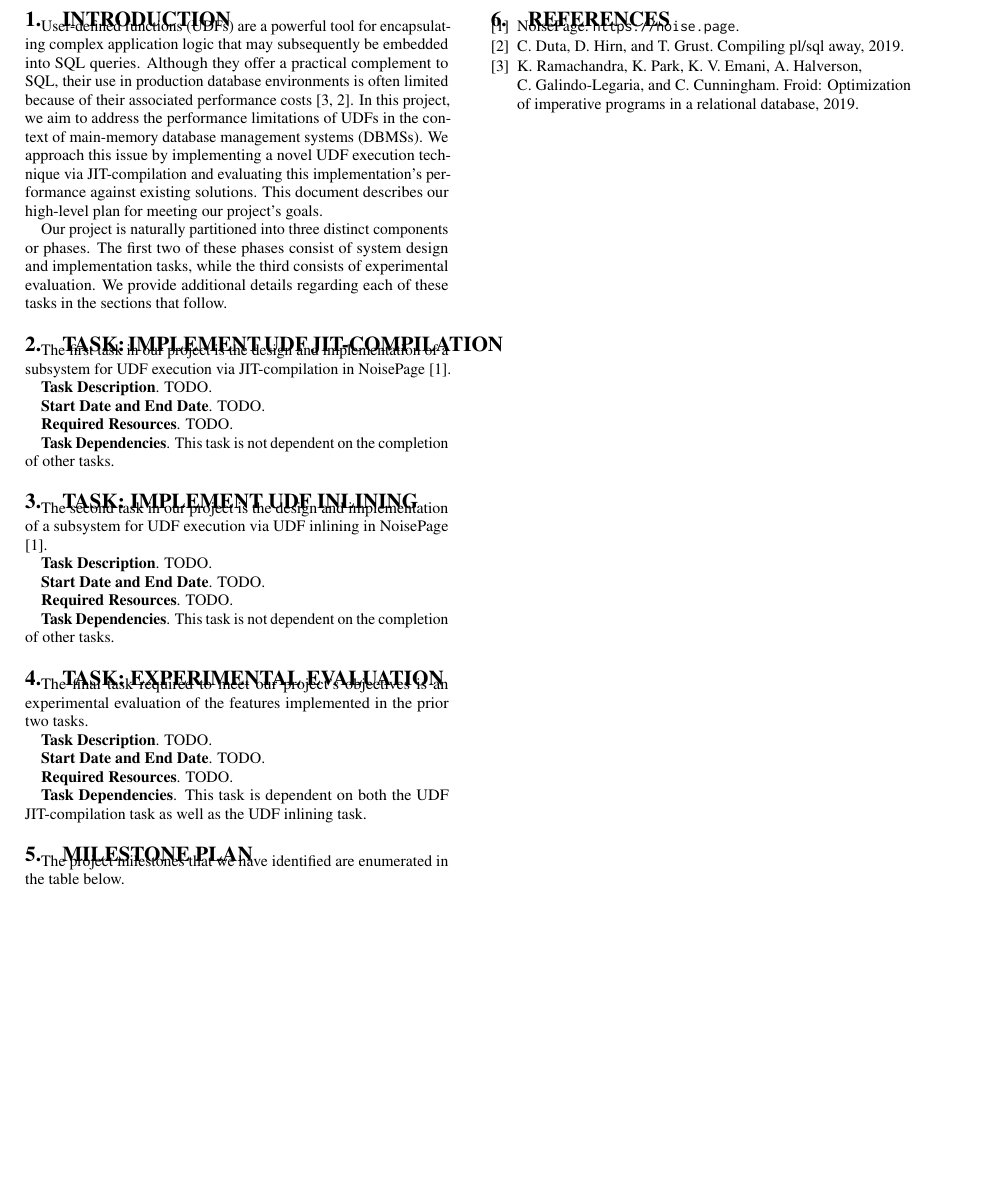
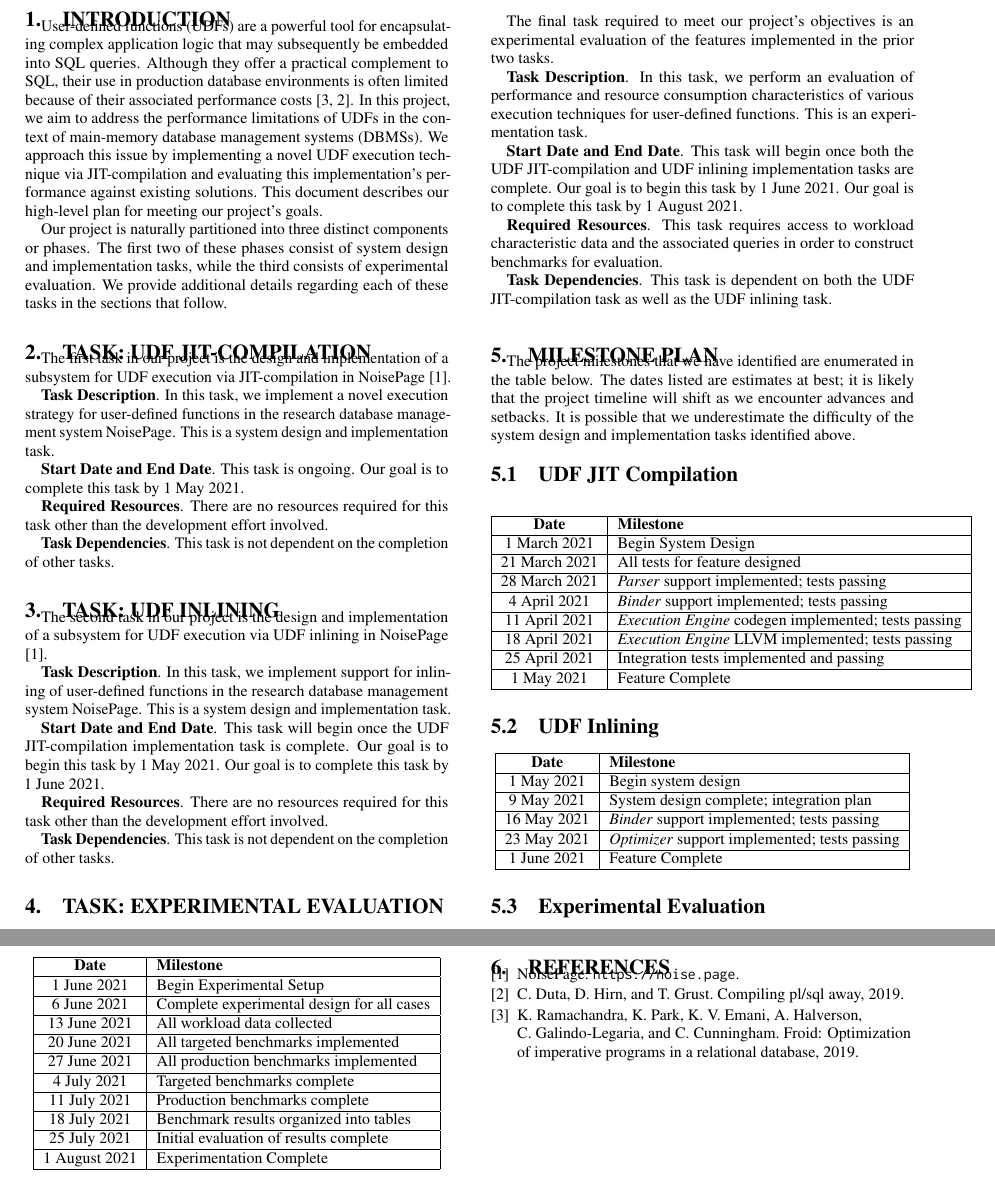
Before and after one commit to turingcompl33t/udf-jit, a LaTeX document (plan/plan.tex): part of the page before the commit and two parts of pages 1 and 2 of 2 after it, the two joined at a grey line, cut so that both start at the same text, the shorter picture padded with empty space. Compiled offline with pdfLaTeX.

Commit message:
plan done

```diff
--- a/plan/plan.tex
+++ b/plan/plan.tex
@@ -157,27 +157,27 @@ Our project is naturally partitioned into three distinct components or phases. T
 %% TASKS
 %% ==================================================================
 
-\section{Task: Implement UDF JIT-Compilation}
+\section{Task: UDF JIT-Compilation}
 
 The first task in our project is the design and implementation of a subsystem for UDF execution via JIT-compilation in NoisePage \cite{noisepage}.
 
-\textbf{Task Description}. TODO.
+\textbf{Task Description}. In this task, we implement a novel execution strategy for user-defined functions in the research database management system NoisePage. This is a system design and implementation task.
 
-\textbf{Start Date and End Date}. TODO.
+\textbf{Start Date and End Date}. This task is ongoing. Our goal is to complete this task by 1 May 2021.
 
-\textbf{Required Resources}. TODO.
+\textbf{Required Resources}. There are no resources required for this task other than the development effort involved.
 
 \textbf{Task Dependencies}. This task is not dependent on the completion of other tasks.
 
-\section{Task: Implement UDF Inlining}
+\section{Task: UDF Inlining}
 
 The second task in our project is the design and implementation of a subsystem for UDF execution via UDF inlining in NoisePage \cite{noisepage}.
 
-\textbf{Task Description}. TODO.
+\textbf{Task Description}. In this task, we implement support for inlining of user-defined functions in the research database management system NoisePage. This is a system design and implementation task.
 
-\textbf{Start Date and End Date}. TODO.
+\textbf{Start Date and End Date}. This task will begin once the UDF JIT-compilation implementation task is complete. Our goal is to begin this task by 1 May 2021. Our goal is to complete this task by 1 June 2021.
 
-\textbf{Required Resources}. TODO.
+\textbf{Required Resources}. There are no resources required for this task other than the development effort involved.
 
 \textbf{Task Dependencies}. This task is not dependent on the completion of other tasks.
 
@@ -185,11 +185,11 @@ The second task in our project is the design and implementation of a subsystem f
 
 The final task required to meet our project's objectives is an experimental evaluation of the features implemented in the prior two tasks.
 
-\textbf{Task Description}. TODO.
+\textbf{Task Description}. In this task, we perform an evaluation of performance and resource consumption characteristics of various execution techniques for user-defined functions. This is an experimentation task.
 
-\textbf{Start Date and End Date}. TODO.
+\textbf{Start Date and End Date}. This task will begin once both the UDF JIT-compilation and UDF inlining implementation tasks are complete. Our goal is to begin this task by 1 June 2021. Our goal is to complete this task by 1 August 2021.
 
-\textbf{Required Resources}. TODO.
+\textbf{Required Resources}. This task requires access to workload characteristic data and the associated queries in order to construct benchmarks for evaluation.
 
 \textbf{Task Dependencies}. This task is dependent on both the UDF JIT-compilation task as well as the UDF inlining task.
 
@@ -199,7 +199,83 @@ The final task required to meet our project's objectives is an experimental eval
 
 \section{Milestone Plan}
 
-The project milestones that we have identified are enumerated in the table below.
+The project milestones that we have identified are enumerated in the table below. The dates listed are estimates at best; it is likely that the project timeline will shift as we encounter advances and setbacks. It is possible that we underestimate the difficulty of the system design and implementation tasks identified above.
+
+\subsection{UDF JIT Compilation}
+
+\begin{center}
+\begin{tabular}{ |c|l| }
+    \hline
+    \textbf{Date} & \textbf{Milestone} \\
+    \hline
+    1 March 2021 & Begin System Design \\
+    \hline
+    21 March 2021 & All tests for feature designed \\
+    \hline
+    28 March 2021 & \textit{Parser} support implemented; tests passing \\
+    \hline
+    4 April 2021 & \textit{Binder} support implemented; tests passing \\
+    \hline
+    11 April 2021 & \textit{Execution Engine} codegen implemented; tests passing \\
+    \hline
+    18 April 2021 & \textit{Execution Engine} LLVM implemented; tests passing \\
+    \hline
+    25 April 2021 & Integration tests implemented and passing \\
+    \hline
+    1 May 2021 & Feature Complete \\
+    \hline
+\end{tabular}
+\end{center}
+
+\subsection{UDF Inlining}
+
+\begin{center}
+\begin{tabular}{ |c|l| }
+    \hline
+    \textbf{Date} & \textbf{Milestone} \\
+    \hline
+    1 May 2021 & Begin system design \\
+    \hline
+    9 May 2021 & System design complete; integration plan \\
+    \hline
+    16 May 2021 & \textit{Binder} support implemented; tests passing \\
+    \hline
+    23 May 2021 & \textit{Optimizer} support implemented; tests passing \\
+    \hline
+    1 June 2021 & Feature Complete \\
+    \hline
+\end{tabular}
+\end{center}
+
+\subsection{Experimental Evaluation}
+
+\begin{center}
+\begin{tabular}{ |c|l| }
+    \hline
+    \textbf{Date} & \textbf{Milestone} \\
+    \hline
+    1 June 2021 & Begin Experimental Setup \\
+    \hline
+    6 June 2021 & Complete experimental design for all cases \\
+    \hline
+    13 June 2021 & All workload data collected \\
+    \hline
+    20 June 2021 & All targeted benchmarks implemented \\
+    \hline
+    27 June 2021 & All production benchmarks implemented \\
+    \hline
+    4 July 2021 & Targeted benchmarks complete \\
+    \hline
+    11 July 2021 & Production benchmarks complete \\
+    \hline
+    18 July 2021 & Benchmark results organized into tables \\
+    \hline
+    25 July 2021 & Initial evaluation of results complete \\
+    \hline
+    1 August 2021 & Experimentation Complete \\
+    \hline
+\end{tabular}
+\end{center}
 
 %% ==================================================================
 %% BIBLIOGRAPHY
```
